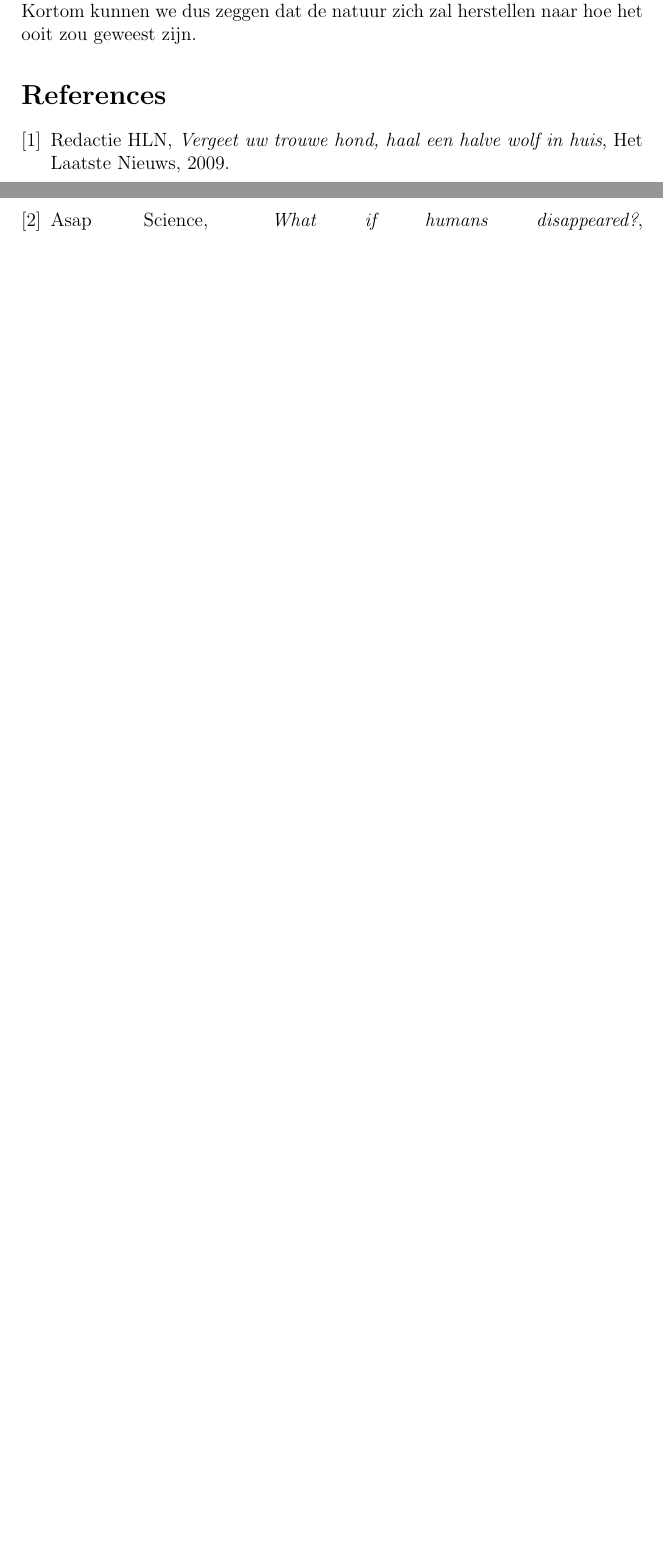
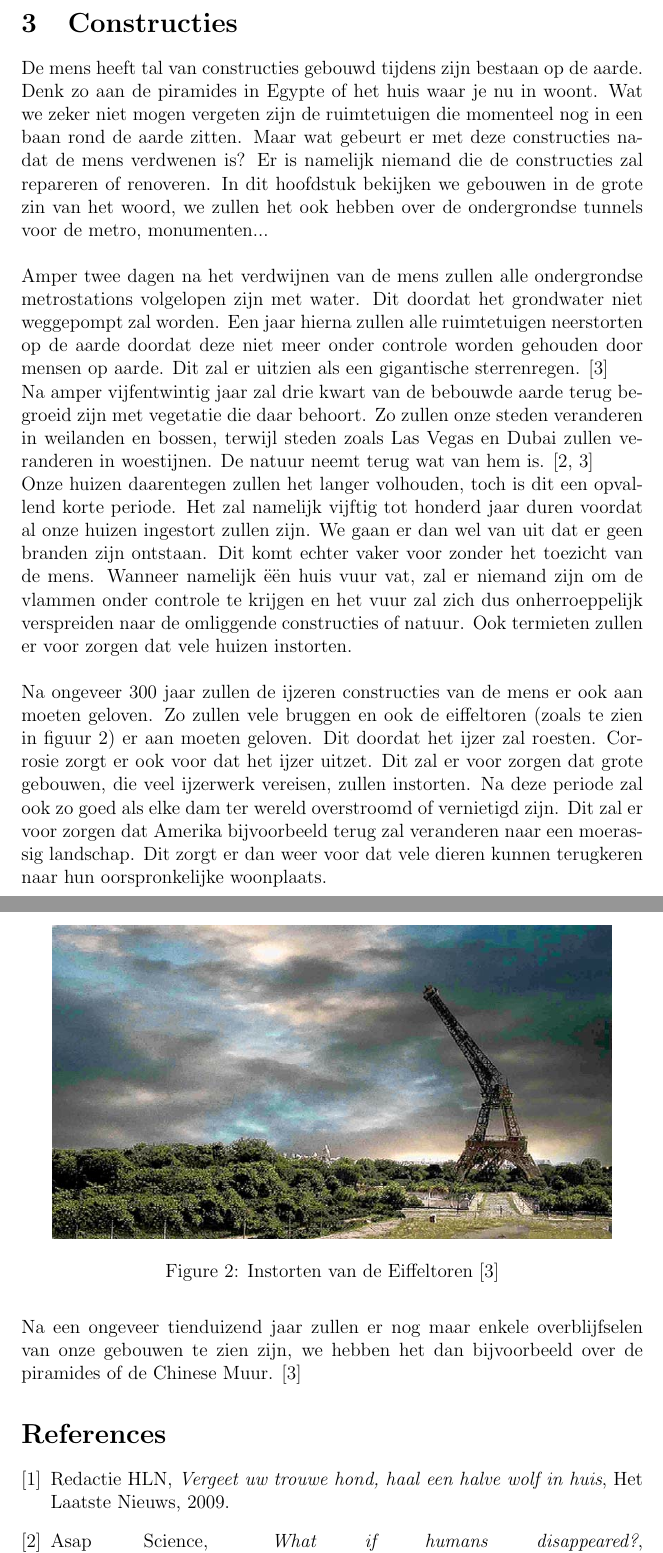
Before and after one commit to BramKel/WetenschapsFilosofie, a LaTeX document (main.tex): two parts of pages 4 and 5 of 5 before the commit and two parts of pages 5 and 6 of 6 after it, joined at a grey line, cut at the place of the change, the shorter picture padded with empty space. Compiled offline with pdfLaTeX.

Commit message:
Hoofdstuk over constructies toegevoegd

```diff
--- a/main.tex
+++ b/main.tex
@@ -122,9 +122,28 @@ Tenslotten gaan we het hebben over de dieren die in de wildernis leven. Deze die
 Zo zijn er dieren die schuw zijn van de mens en zich teruggetrokken hebben. Deze dieren zullen dichter tot de dorpen en steden komen doordat er geen mensen meer zijn waar ze bang voor moeten zijn. Dit zal er voor zorgen dat er terug wolven en grote katachtigen zullen verschijnen in onze landschappen.
 \newline
 De mens heeft er ook voor gezorgd dat veel dieren met uitsterven bedreigd zijn of al uitgestorven zijn. De dieren die momenteel met uitsterven bedreigd zijn zullen zich herstellen naar de normale proporties. Er is namelijk geen mens meer die leefruimte wegneemt of op ze jaagt. Zo zullen walvissen meer zeeruimte hebben en zich vermenigvuldigen naar de maximale capaciteit van onze oceanen \cite{LAPOutbreak}.
+
+\newpage
+\section{Constructies}
+De mens heeft tal van constructies gebouwd tijdens zijn bestaan op de aarde. Denk zo aan de piramides in Egypte of het huis waar je nu in woont. Wat we zeker niet mogen vergeten zijn de ruimtetuigen die momenteel nog in een baan rond de aarde zitten. Maar wat gebeurt er met deze constructies nadat de mens verdwenen is? Er is namelijk niemand die de constructies zal repareren of renoveren. In dit hoofdstuk bekijken we gebouwen in de grote zin van het woord, we zullen het ook hebben over de ondergrondse tunnels voor de metro, monumenten...
 \newline
-Kortom kunnen we dus zeggen dat de natuur zich zal herstellen naar hoe het ooit zou geweest zijn.
-\
+\newline
+Amper twee dagen na het verdwijnen van de mens zullen alle ondergrondse metrostations volgelopen zijn met water. Dit doordat het grondwater niet weggepompt zal worden. Een jaar hierna zullen alle ruimtetuigen neerstorten op de aarde doordat deze niet meer onder controle worden gehouden door mensen op aarde. Dit zal er uitzien als een gigantische sterrenregen. \cite{LAPOutbreak}
+\newline
+Na amper vijfentwintig jaar zal drie kwart van de bebouwde aarde terug begroeid zijn met vegetatie die daar behoort. Zo zullen onze steden veranderen in weilanden en bossen, terwijl steden zoals Las Vegas en Dubai zullen veranderen in woestijnen. De natuur neemt terug wat van hem is. \cite{ASAPScience, LAPOutbreak}
+\newline
+Onze huizen daarentegen zullen het langer volhouden, toch is dit een opvallend korte periode. Het zal namelijk vijftig tot honderd jaar duren voordat al onze huizen ingestort zullen zijn. We gaan er dan wel van uit dat er geen branden zijn ontstaan. Dit komt echter vaker voor zonder het toezicht van de mens. Wanneer namelijk \"{e}\"{e}n huis vuur vat, zal er niemand zijn om de vlammen onder controle te krijgen en het vuur zal zich dus onherroeppelijk verspreiden naar de omliggende constructies of natuur. Ook termieten zullen er voor zorgen dat vele huizen instorten.
+\newline
+\begin{figure}
+	\centering
+	\includegraphics[width=0.9\textwidth]{EiffelToren.png}
+	\caption{Instorten van de Eiffeltoren \cite{LAPOutbreak}}
+	\label{fig:eiffel}
+\end{figure}
+\newline
+Na ongeveer 300 jaar zullen de ijzeren constructies van de mens er ook aan moeten geloven. Zo zullen vele bruggen en ook de eiffeltoren (zoals te zien in figuur \ref{fig:eiffel}) er aan moeten geloven. Dit doordat het ijzer zal roesten. Corrosie zorgt er ook voor dat het ijzer uitzet. Dit zal er voor zorgen dat grote gebouwen, die veel ijzerwerk vereisen, zullen instorten. Na deze periode zal ook zo goed als elke dam ter wereld overstroomd of vernietigd zijn. Dit zal er voor zorgen dat Amerika bijvoorbeeld terug zal veranderen naar een moerassig landschap. Dit zorgt er dan weer voor dat vele dieren kunnen terugkeren naar hun oorspronkelijke woonplaats.
+\newline
+Na een ongeveer tienduizend jaar zullen er nog maar enkele overblijfselen van onze gebouwen te zien zijn, we hebben het dan bijvoorbeeld over de piramides of de Chinese Muur. \cite{LAPOutbreak}
 \begin{thebibliography}{9}
 
 \bibitem{redactieHLN}
```
Also changed, not shown: EiffelToren.png (added), main.pdf, main.tex (8 more changed lines), 3 other files.
